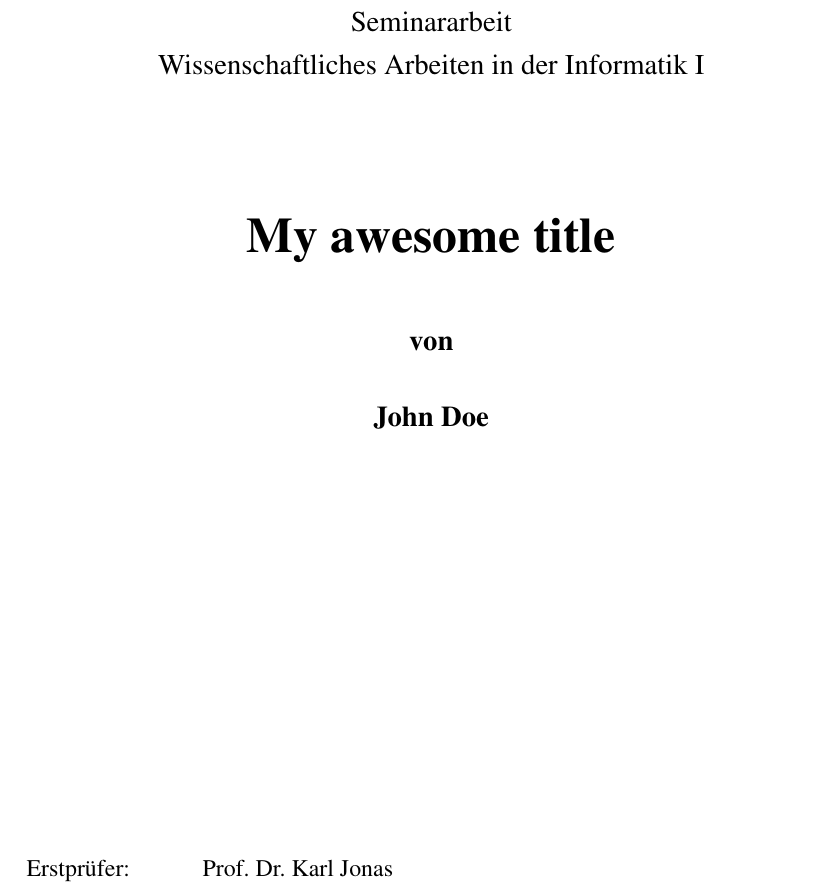
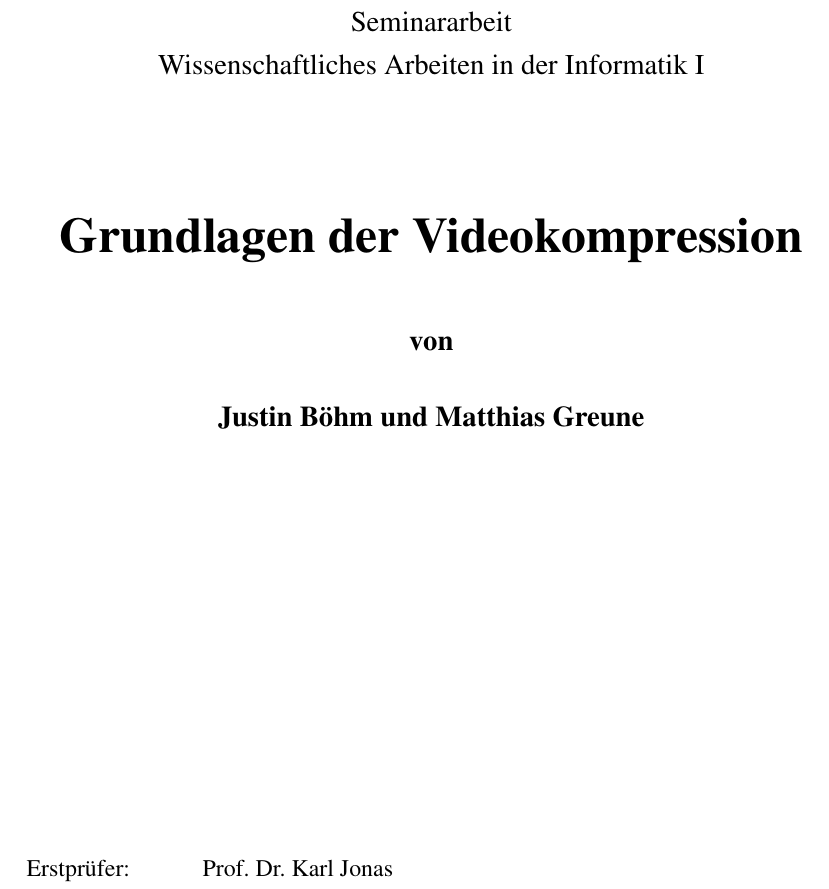
Before and after one commit to juxbo/Grundlagen-der-Videokompression---Wissenschaftliches-Arbeiten-I, a LaTeX document (Expose/expose.tex): part of page 1 of 6 before the commit and part of page 1 of 5 after it, cut so that both start at the same text. Compiled offline with pdfLaTeX; a LaTeX package or settings file that is missing is left out; an older LaTeX class or package is replaced by its successor.

Commit message:
Changed Expose Layout

```diff
--- a/Expose/expose.tex
+++ b/Expose/expose.tex
@@ -49,9 +49,9 @@
 \interfootnotelinepenalty=10000
 
 %opening
-\def\ThesisTitle{My awesome title}
-\def\ThesisAuthor{John Doe}
-\def\ThesisLocation{Sankt Augustin}
+\def\ThesisTitle{Grundlagen der Videokompression}
+\def\ThesisAuthor{Justin Böhm und Matthias Greune}
+\def\ThesisLocation{Darmstadt}
 \def\ThesisPubDate{\today} % Change here to the date you are going to print your thesis
 \def\ThesisFirstSupervisor{Prof. Dr. Karl Jonas}
 \def\ThesisSecondSupervisor{Prof. Dr. John Doe}
@@ -89,7 +89,7 @@
 
 %%%% footer and header %%%%
 \usepackage{scrpage2}%
-\pagestyle{scrheadings}%  S
+%\pagestyle{scrheadings}%  % set heading with first section title on page
 \clearscrheadfoot%
 \setheadwidth{text}%
 \automark{section}%
@@ -125,6 +125,10 @@
     urlcolor=cyan           % color of external links
 }
 
+% Set first and second level items to bulletpoints instead of - and *
+\def\labelitemii{•}
+\def\labelitemiii{•}
+
 
 \begin{document}
 %%%%%%%%%%%%%%%%%%%%% Startseite %%%%%%%%%%%%%%%%%%%%%%%%%%%
```
Also changed, not shown: Expose/expose.tex (6 more changed lines).
